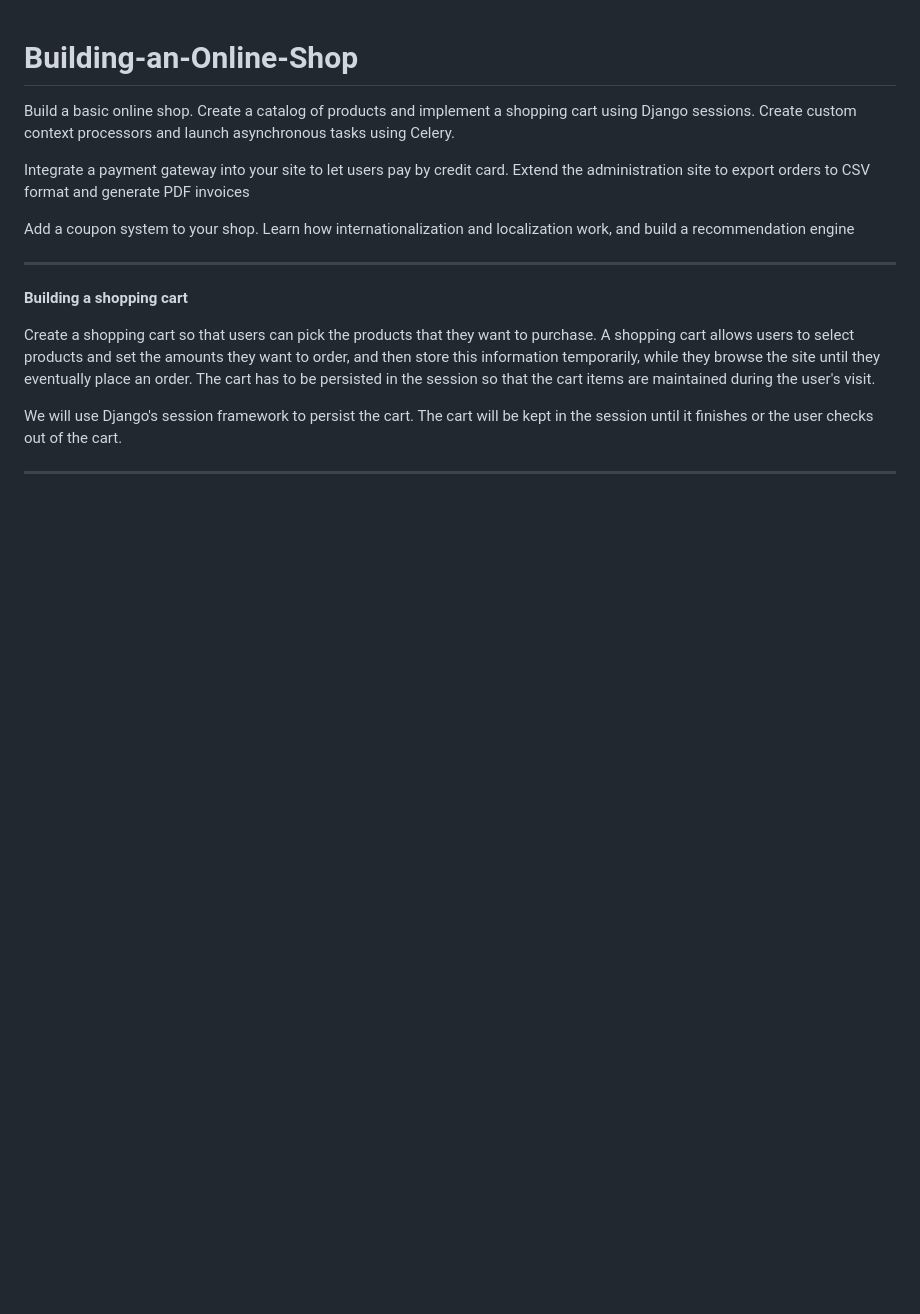
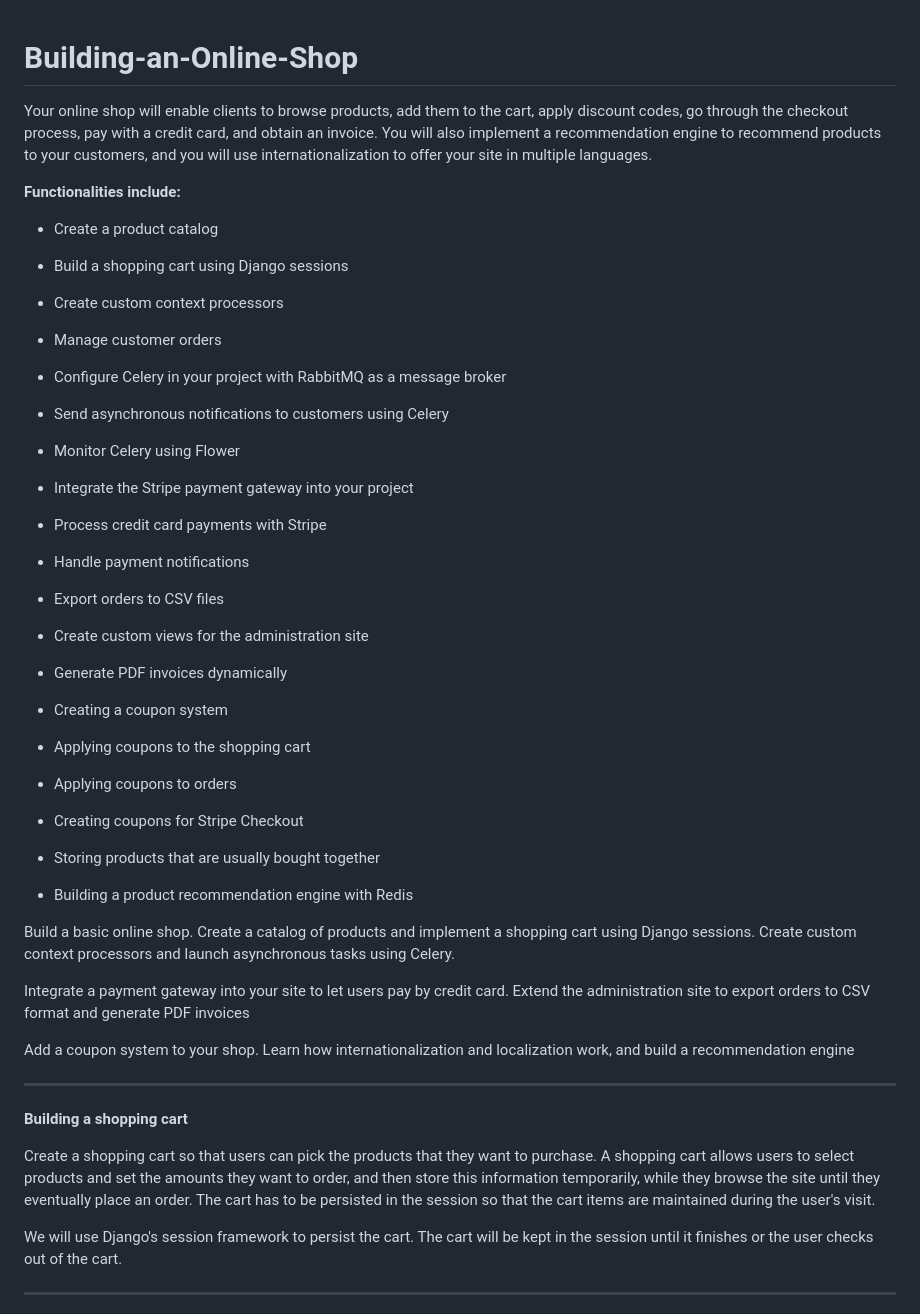
Before and after one commit to dennismbugua/online-shop, a Markdown page: README.md, the part around the change. GitHub-like rendering; blank space fills up the shorter version.

```diff
--- a/README.md
+++ b/README.md
@@ -1,4 +1,32 @@
 # Building-an-Online-Shop
+
+Your online shop will enable clients to browse products, add them to the cart, apply discount codes, go through the checkout process, pay with a credit card, and obtain an invoice. You will also implement a recommendation engine to recommend products to your customers, and you will use internationalization to offer your site in multiple languages.
+
+**Functionalities include:**
+
+- Create a product catalog
+- Build a shopping cart using Django sessions
+- Create custom context processors
+- Manage customer orders
+- Configure Celery in your project with RabbitMQ as a message broker
+- Send asynchronous notifications to customers using Celery
+- Monitor Celery using Flower
+
+- Integrate the Stripe payment gateway into your project
+- Process credit card payments with Stripe
+- Handle payment notifications
+- Export orders to CSV files
+- Create custom views for the administration site
+- Generate PDF invoices dynamically
+
+- Creating a coupon system
+- Applying coupons to the shopping cart
+- Applying coupons to orders
+- Creating coupons for Stripe Checkout
+- Storing products that are usually bought together
+- Building a product recommendation engine with Redis
+
+
 
 Build a basic online shop. Create a catalog of products and implement a shopping cart using Django sessions. Create custom context processors and launch asynchronous tasks using Celery.
 
```
